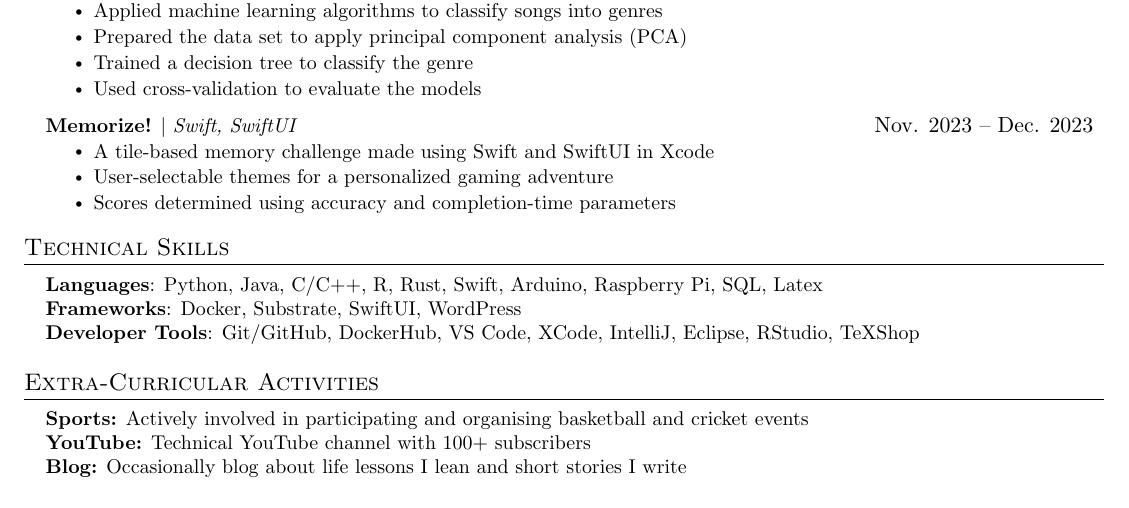
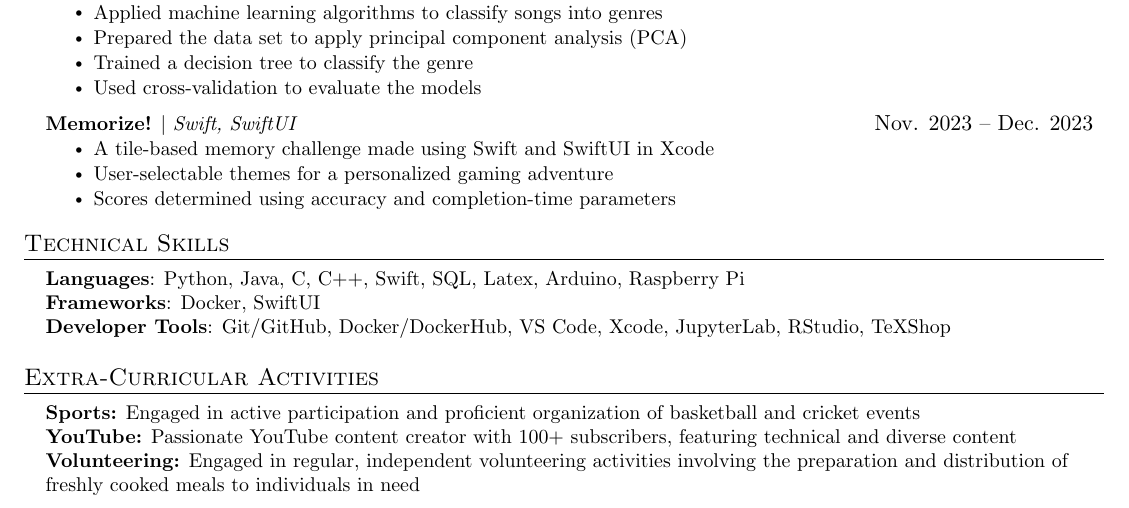
Before and after one commit to primeDevansh/myResume, a LaTeX document (main.tex): part of the page, cut so that both start at the same text. Compiled offline with pdfLaTeX.

Commit message:
Excise and add

```diff
--- a/main.tex
+++ b/main.tex
@@ -214,9 +214,9 @@
 \section{Technical Skills}
  \begin{itemize}[leftmargin=0.15in, label={}]
     \small{\item{
-     \textbf{Languages}{: Python, Java, C/C++, R, Rust, Swift, Arduino, Raspberry Pi, SQL, Latex} \\
-     \textbf{Frameworks}{: Docker, Substrate, SwiftUI, WordPress} \\
-     \textbf{Developer Tools}{: Git/GitHub, DockerHub, VS Code, XCode, IntelliJ, Eclipse, RStudio, TeXShop} \\
+     \textbf{Languages}{: Python, Java, C, C++, Swift, SQL, Latex, Arduino, Raspberry Pi} \\
+     \textbf{Frameworks}{: Docker, SwiftUI} \\
+     \textbf{Developer Tools}{: Git/GitHub, Docker/DockerHub, VS Code, Xcode, JupyterLab, RStudio, TeXShop} \\
 }}
 \end{itemize}
 
@@ -225,9 +225,9 @@
 \section{Extra-Curricular Activities}
  \begin{itemize}[leftmargin=0.15in, label={}]
     \small{\item{
-     \textbf{Sports:}{ Actively involved in participating and organising basketball and cricket events} \\
-     \textbf{YouTube:}{ Technical YouTube channel with 100+ subscribers} \\
-     \textbf{Blog:}{ Occasionally blog about life lessons I lean and short stories I write}
+     \textbf{Sports:}{ Engaged in active participation and proficient organization of basketball and cricket events} \\
+     \textbf{YouTube:}{ Passionate YouTube content creator with 100+ subscribers, featuring technical and diverse content} \\
+     \textbf{Volunteering:}{ Engaged in regular, independent volunteering activities involving the preparation and distribution of freshly cooked meals to individuals in need}
     }}
  \end{itemize}
 
```
Also changed, not shown: main.pdf, 2 other files.
